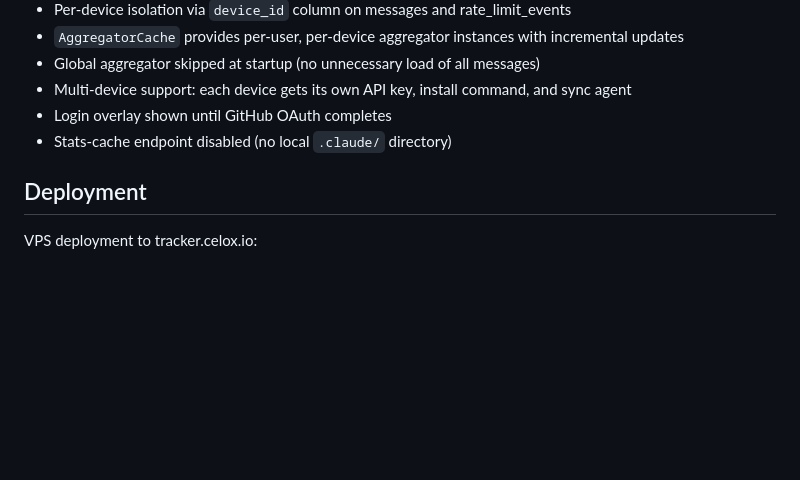
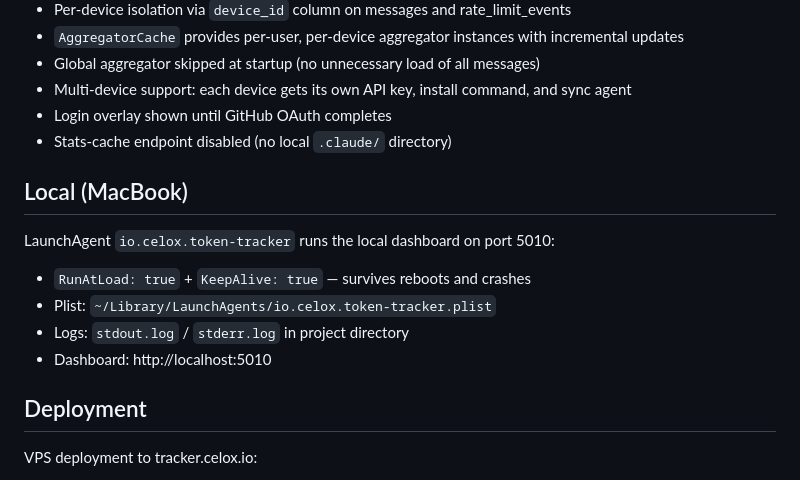
Before and after one commit to pepperonas/claude-token-tracker, a Markdown page: CLAUDE.md, the part around the change. Rendered like a GitHub page; blank space fills up the shorter version.

Commit message:
docs: document local MacBook LaunchAgent for auto-start on reboot
Co-Authored-By: Claude Opus 4.6 <noreply@anthropic.com>

```diff
--- a/CLAUDE.md
+++ b/CLAUDE.md
@@ -101,6 +101,14 @@ Key differences from single-user:
 - Login overlay shown until GitHub OAuth completes
 - Stats-cache endpoint disabled (no local `.claude/` directory)
 
+## Local (MacBook)
+
+LaunchAgent `io.celox.token-tracker` runs the local dashboard on port 5010:
+- `RunAtLoad: true` + `KeepAlive: true` — survives reboots and crashes
+- Plist: `~/Library/LaunchAgents/io.celox.token-tracker.plist`
+- Logs: `stdout.log` / `stderr.log` in project directory
+- Dashboard: http://localhost:5010
+
 ## Deployment
 
 VPS deployment to tracker.celox.io:
```
